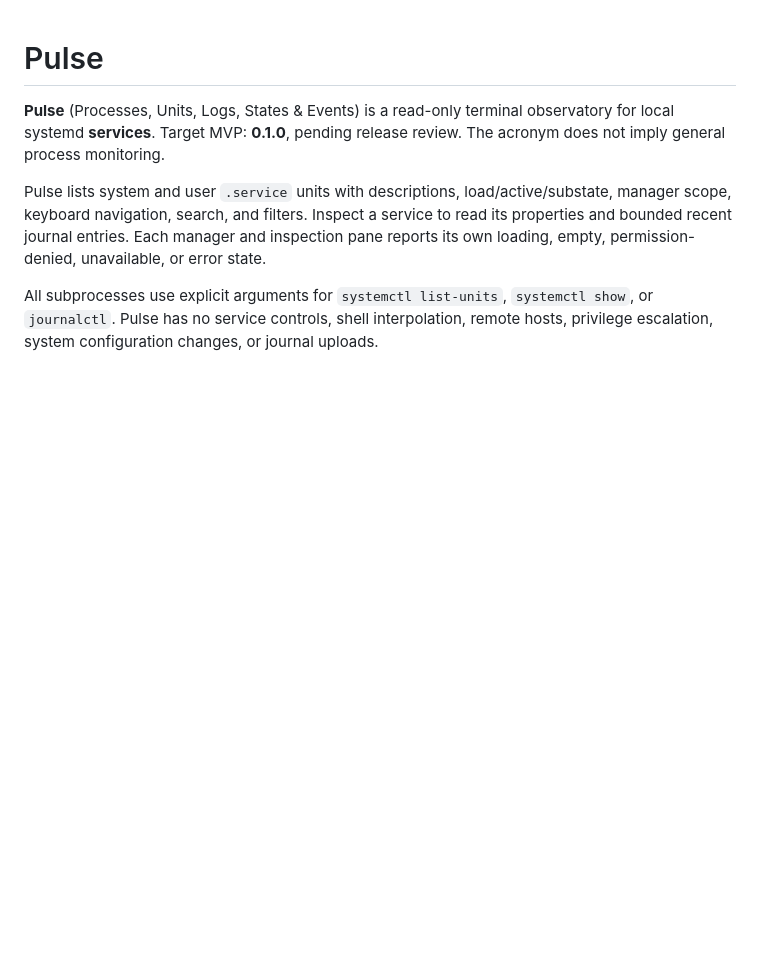
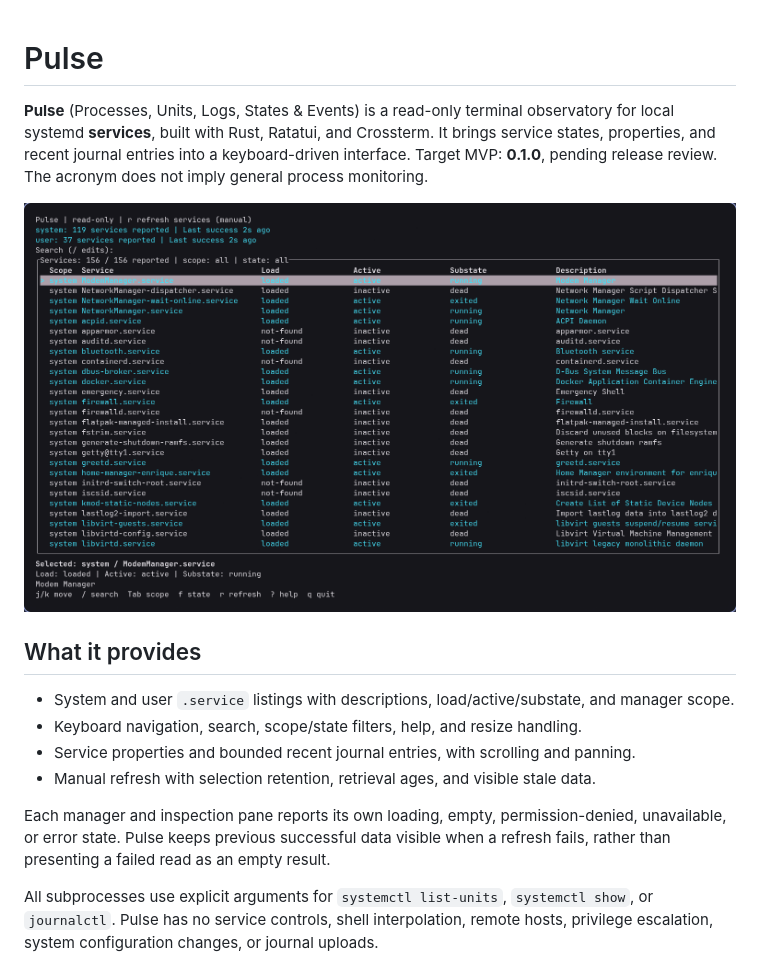
Before and after one commit to enriquessosa/pulse-systemd, a Markdown page: README.md, the part around one of its changes. Drawn GitHub-style; pictures changed too: assets/screenshots/services.png (added); blank space fills up the shorter version.

```diff
--- a/README.md
+++ b/README.md
@@ -1,13 +1,24 @@
 # Pulse
 
 **Pulse** (Processes, Units, Logs, States & Events) is a read-only terminal
-observatory for local systemd **services**. Target MVP: **0.1.0**, pending release
-review. The acronym does not imply general process monitoring.
+observatory for local systemd **services**, built with Rust, Ratatui, and Crossterm.
+It brings service states, properties, and recent journal entries into a
+keyboard-driven interface. Target MVP: **0.1.0**, pending release review.
+The acronym does not imply general process monitoring.
 
-Pulse lists system and user `.service` units with descriptions, load/active/substate,
-manager scope, keyboard navigation, search, and filters. Inspect a service to read
-its properties and bounded recent journal entries. Each manager and inspection
-pane reports its own loading, empty, permission-denied, unavailable, or error state.
+![Pulse service list showing system and user scope counts, service states, and keyboard navigation](assets/screenshots/services.png)
+
+## What it provides
+
+- System and user `.service` listings with descriptions, load/active/substate,
+  and manager scope.
+- Keyboard navigation, search, scope/state filters, help, and resize handling.
+- Service properties and bounded recent journal entries, with scrolling and panning.
+- Manual refresh with selection retention, retrieval ages, and visible stale data.
+
+Each manager and inspection pane reports its own loading, empty, permission-denied,
+unavailable, or error state. Pulse keeps previous successful data visible when a
+refresh fails, rather than presenting a failed read as an empty result.
 
 All subprocesses use explicit arguments for `systemctl list-units`, `systemctl
 show`, or `journalctl`. Pulse has no service controls, shell interpolation, remote
```
Also changed, not shown: other parts of README.md (+14 -0 lines), assets/screenshots/journal.png (added), assets/screenshots/properties.png (added).
